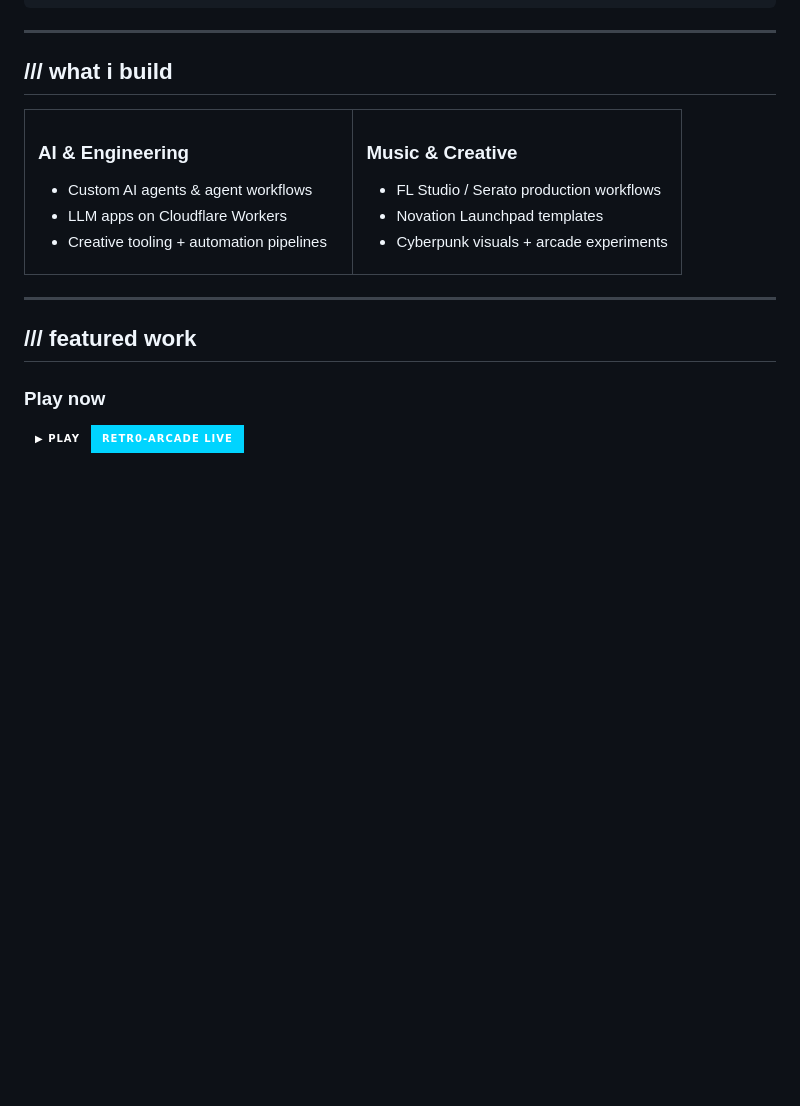
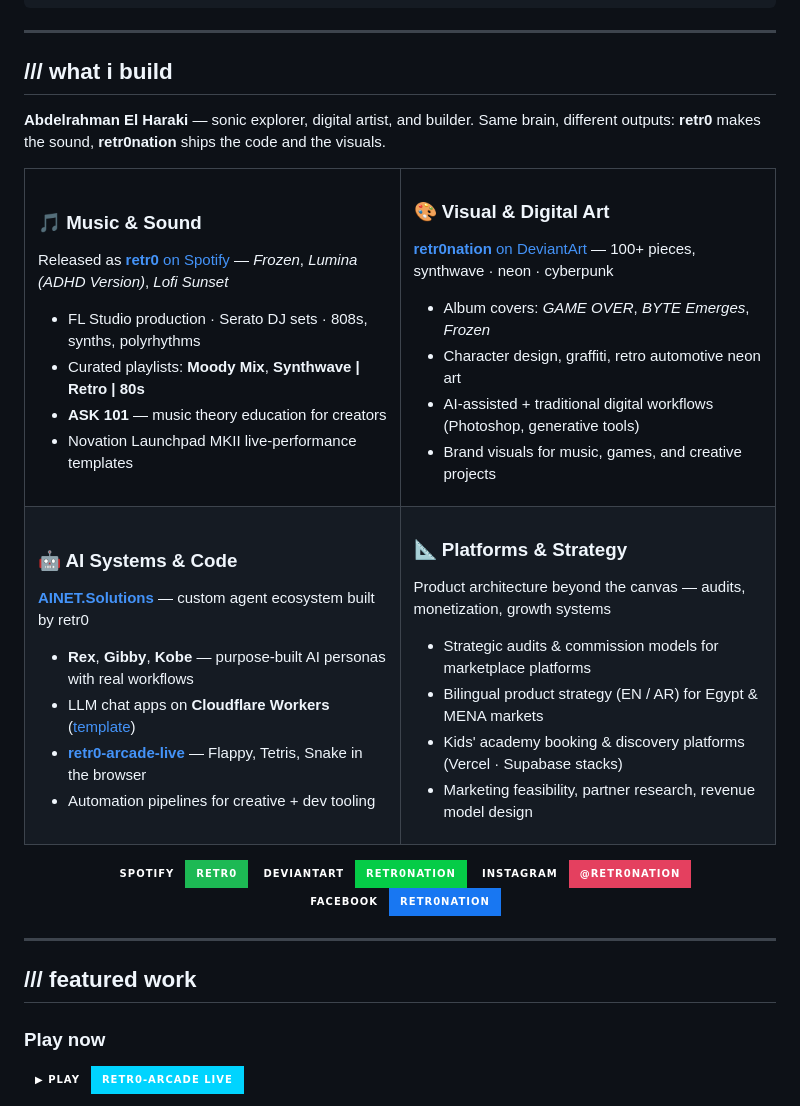
Before and after one commit to retr0nation/retr0nation, a Markdown page: README.md, the part around one of its changes. Rendered like a GitHub page; badges without logos; blank space fills up the shorter version.

Commit message:
Strengthen what i build section with real work across music, art, AI, and platforms

```diff
--- a/README.md
+++ b/README.md
@@ -78,26 +80,71 @@ retr0@ainet:~$ _
 
 ## /// what i build
 
+**Abdelrahman El Haraki** — sonic explorer, digital artist, and builder. Same brain, different outputs: **retr0** makes the sound, **retr0nation** ships the code and the visuals.
+
 <table>
 <tr>
 <td width="50%" valign="top">
 
-### AI & Engineering
-- Custom AI agents & agent workflows
-- LLM apps on Cloudflare Workers
-- Creative tooling + automation pipelines
+### 🎵 Music & Sound
+
+Released as [**retr0** on Spotify](https://open.spotify.com/artist/4MjOBSiCuTXhfa4UHAxmfO) — *Frozen*, *Lumina (ADHD Version)*, *Lofi Sunset*
+
+- FL Studio production · Serato DJ sets · 808s, synths, polyrhythms
+- Curated playlists: **Moody Mix**, **Synthwave | Retro | 80s**
+- **ASK 101** — music theory education for creators
+- Novation Launchpad MKII live-performance templates
 
 </td>
 <td width="50%" valign="top">
 
-### Music & Creative
-- FL Studio / Serato production workflows
-- Novation Launchpad templates
-- Cyberpunk visuals + arcade experiments
+### 🎨 Visual & Digital Art
+
+[**retr0nation** on DeviantArt](https://www.deviantart.com/retr0nation) — 100+ pieces, synthwave · neon · cyberpunk
+
+- Album covers: *GAME OVER*, *BYTE Emerges*, *Frozen*
+- Character design, graffiti, retro automotive neon art
+- AI-assisted + traditional digital workflows (Photoshop, generative tools)
+- Brand visuals for music, games, and creative projects
+
+</td>
+</tr>
+<tr>
+<td width="50%" valign="top">
+
+### 🤖 AI Systems & Code
+
+[**AINET.Solutions**](https://ainet.solutions) — custom agent ecosystem built by retr0
+
+- **Rex**, **Gibby**, **Kobe** — purpose-built AI personas with real workflows
+- LLM chat apps on **Cloudflare Workers** ([template](https://github.com/retr0nation/llm-chat-app-template))
+- [**retr0-arcade-live**](https://retr0nation.github.io/retr0-arcade-live/) — Flappy, Tetris, Snake in the browser
+- Automation pipelines for creative + dev tooling
+
+</td>
+<td width="50%" valign="top">
+
+### 📐 Platforms & Strategy
+
+Product architecture beyond the canvas — audits, monetization, growth systems
+
+- Strategic audits & commission models for marketplace platforms
+- Bilingual product strategy (EN / AR) for Egypt & MENA markets
+- Kids' academy booking & discovery platforms (Vercel · Supabase stacks)
+- Marketing feasibility, partner research, revenue model design
 
 </td>
 </tr>
 </table>
+
+<div align="center">
+
+[![Spotify](https://img.shields.io/badge/Spotify-retr0-1DB954?style=for-the-badge&logo=spotify&logoColor=white&labelColor=0d1117)](https://open.spotify.com/artist/4MjOBSiCuTXhfa4UHAxmfO)
+[![DeviantArt](https://img.shields.io/badge/DeviantArt-retr0nation-05CC47?style=for-the-badge&logo=deviantart&logoColor=white&labelColor=0d1117)](https://www.deviantart.com/retr0nation)
+[![Instagram](https://img.shields.io/badge/Instagram-@retr0nation-E4405F?style=for-the-badge&logo=instagram&logoColor=white&labelColor=0d1117)](https://instagram.com/retr0nation)
+[![Facebook](https://img.shields.io/badge/Facebook-retr0nation-1877F2?style=for-the-badge&logo=facebook&logoColor=white&labelColor=0d1117)](https://facebook.com/retr0nation)
+
+</div>
 
 ---
 
```
Also changed, not shown: other parts of README.md (+2 -0 lines).
